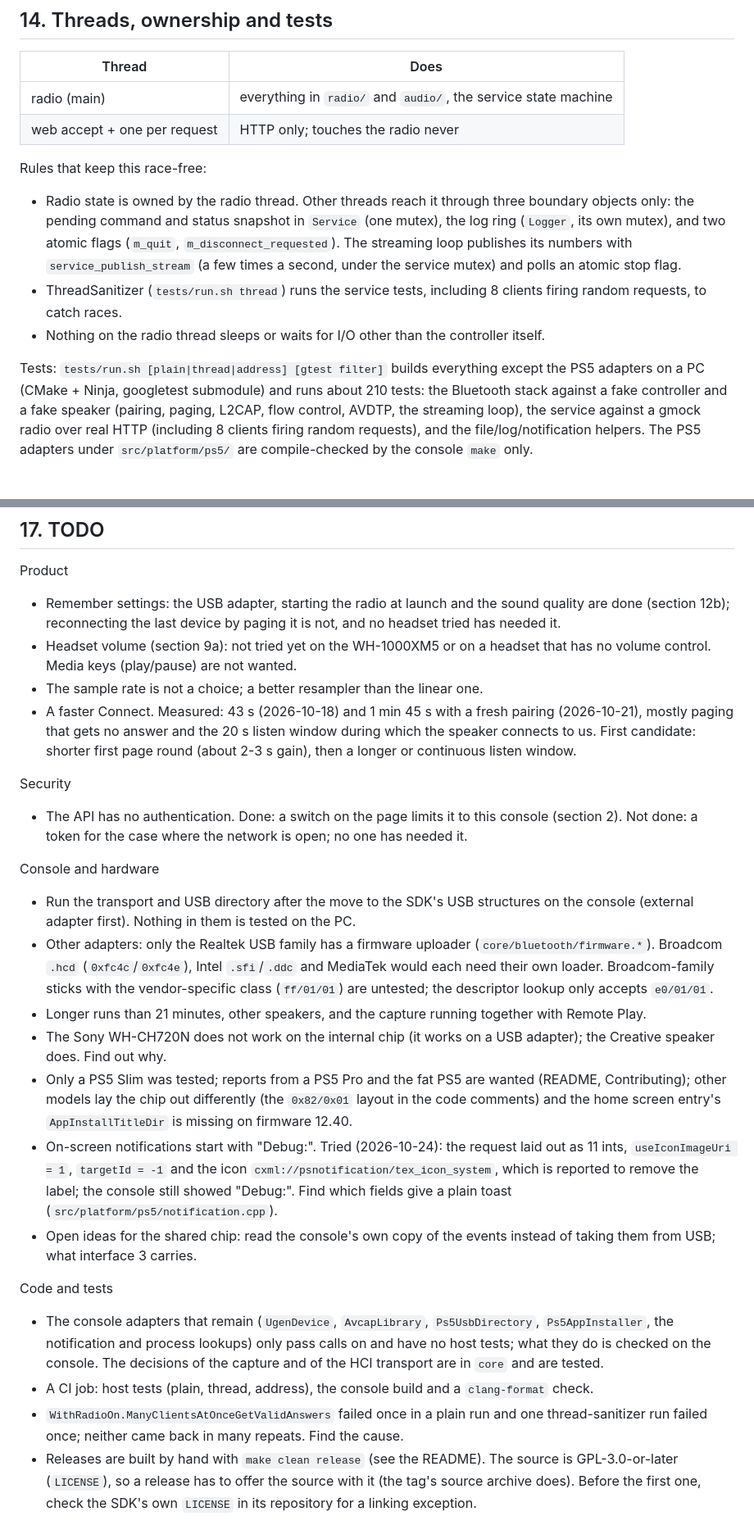
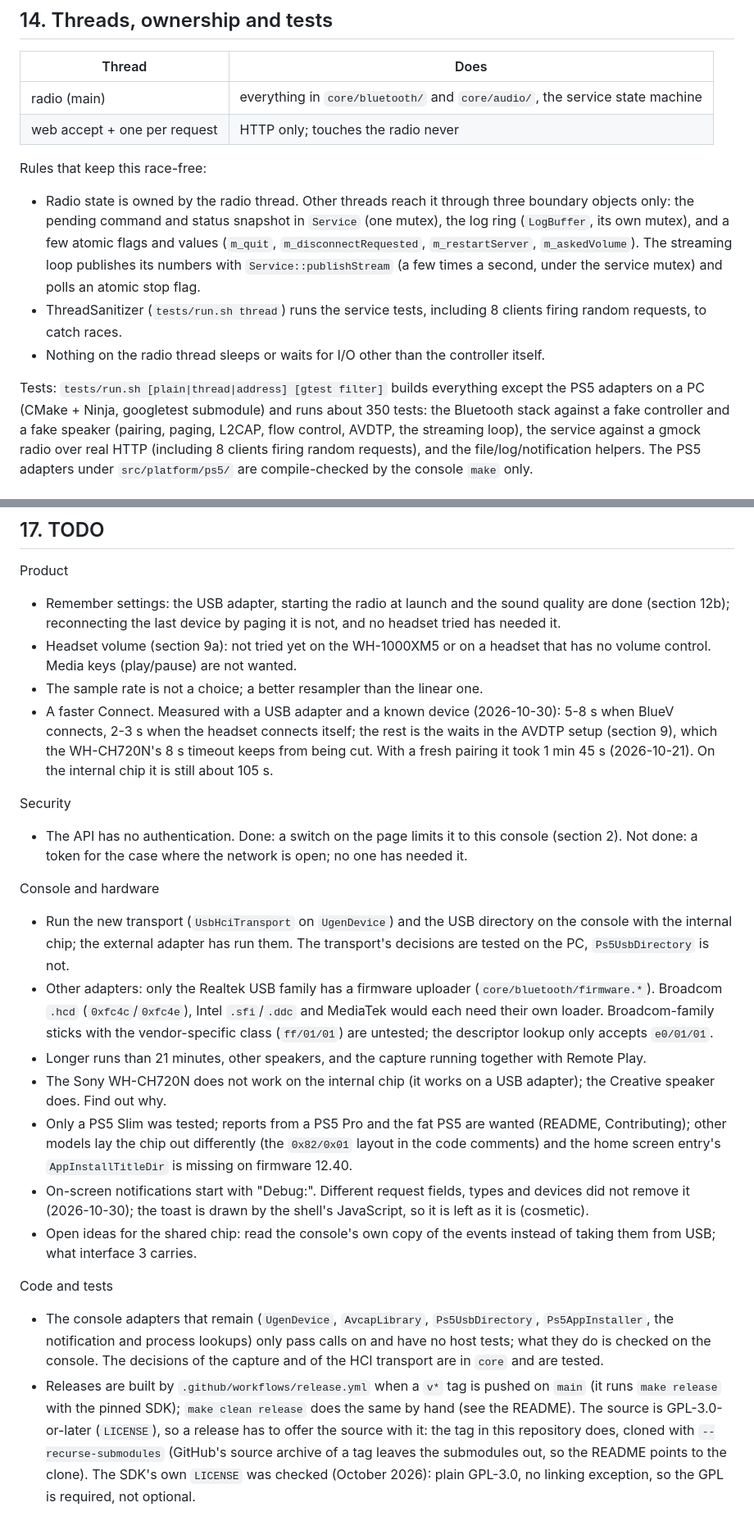
Before and after one commit to 0xZ3n0x/BlueV, a Markdown page: src/ARCHITECTURE.md, 2 parts joined by grey strips. Shown at 82% size. Drawn GitHub-style.

```diff
--- a/src/ARCHITECTURE.md
+++ b/src/ARCHITECTURE.md
@@ -809,16 +809,17 @@ file means the defaults (nothing is started).
 
 | Thread | Does |
 |---|---|
-| radio (main) | everything in `radio/` and `audio/`, the service state machine |
+| radio (main) | everything in `core/bluetooth/` and `core/audio/`, the service state machine |
 | web accept + one per request | HTTP only; touches the radio never |
 
 Rules that keep this race-free:
 
 - Radio state is owned by the radio thread. Other threads reach it through
   three boundary objects only: the pending command and status snapshot in
-  `Service` (one mutex), the log ring (`Logger`, its own
-  mutex), and two atomic flags (`m_quit`, `m_disconnect_requested`). The
-  streaming loop publishes its numbers with `service_publish_stream` (a few
+  `Service` (one mutex), the log ring (`LogBuffer`, its own
+  mutex), and a few atomic flags and values (`m_quit`, `m_disconnectRequested`,
+  `m_restartServer`, `m_askedVolume`). The
+  streaming loop publishes its numbers with `Service::publishStream` (a few
   times a second, under the service mutex) and polls an atomic stop flag.
 - ThreadSanitizer (`tests/run.sh thread`) runs the service tests, including 8
   clients firing random requests, to catch races.
@@ -827,7 +828,7 @@ Rules that keep this race-free:
 
 Tests: `tests/run.sh [plain|thread|address] [gtest filter]` builds everything
 except the PS5 adapters on a PC (CMake + Ninja, googletest submodule) and runs
-about 210 tests: the Bluetooth stack against a fake controller and a fake
+about 350 tests: the Bluetooth stack against a fake controller and a fake
 speaker (pairing, paging, L2CAP, flow control, AVDTP, the streaming loop), the
 service against a gmock radio over real HTTP (including 8 clients firing random
 requests), and the file/log/notification helpers. The PS5 adapters under
@@ -925,7 +926,7 @@ Product
 - Remember settings: the USB adapter, starting the radio at launch and the sound quality are done (section 12b); reconnecting the last device by paging it is not, and no headset tried has needed it.
 - Headset volume (section 9a): not tried yet on the WH-1000XM5 or on a headset that has no volume control. Media keys (play/pause) are not wanted.
 - The sample rate is not a choice; a better resampler than the linear one.
-- A faster Connect. Measured: 43 s (2026-10-18) and 1 min 45 s with a fresh pairing (2026-10-21), mostly paging that gets no answer and the 20 s listen window during which the speaker connects to us. First candidate: shorter first page round (about 2-3 s gain), then a longer or continuous listen window.
+- A faster Connect. Measured with a USB adapter and a known device (2026-10-30): 5-8 s when BlueV connects, 2-3 s when the headset connects itself; the rest is the waits in the AVDTP setup (section 9), which the WH-CH720N's 8 s timeout keeps from being cut. With a fresh pairing it took 1 min 45 s (2026-10-21). On the internal chip it is still about 105 s.
 
 Security
 
@@ -933,17 +934,15 @@ Security
 
 Console and hardware
 
-- Run the transport and USB directory after the move to the SDK's USB structures on the console (external adapter first). Nothing in them is tested on the PC.
+- Run the new transport (`UsbHciTransport` on `UgenDevice`) and the USB directory on the console with the internal chip; the external adapter has run them. The transport's decisions are tested on the PC, `Ps5UsbDirectory` is not.
 - Other adapters: only the Realtek USB family has a firmware uploader (`core/bluetooth/firmware.*`). Broadcom `.hcd` (`0xfc4c`/`0xfc4e`), Intel `.sfi`/`.ddc` and MediaTek would each need their own loader. Broadcom-family sticks with the vendor-specific class (`ff/01/01`) are untested; the descriptor lookup only accepts `e0/01/01`.
 - Longer runs than 21 minutes, other speakers, and the capture running together with Remote Play.
 - The Sony WH-CH720N does not work on the internal chip (it works on a USB adapter); the Creative speaker does. Find out why.
 - Only a PS5 Slim was tested; reports from a PS5 Pro and the fat PS5 are wanted (README, Contributing); other models lay the chip out differently (the `0x82/0x01` layout in the code comments) and the home screen entry's `AppInstallTitleDir` is missing on firmware 12.40.
-- On-screen notifications start with "Debug:". Tried (2026-10-24): the request laid out as 11 ints, `useIconImageUri = 1`, `targetId = -1` and the icon `cxml://psnotification/tex_icon_system`, which is reported to remove the label; the console still showed "Debug:". Find which fields give a plain toast (`src/platform/ps5/notification.cpp`).
+- On-screen notifications start with "Debug:". Different request fields, types and devices did not remove it (2026-10-30); the toast is drawn by the shell's JavaScript, so it is left as it is (cosmetic).
 - Open ideas for the shared chip: read the console's own copy of the events instead of taking them from USB; what interface 3 carries.
 
 Code and tests
 
 - The console adapters that remain (`UgenDevice`, `AvcapLibrary`, `Ps5UsbDirectory`, `Ps5AppInstaller`, the notification and process lookups) only pass calls on and have no host tests; what they do is checked on the console. The decisions of the capture and of the HCI transport are in `core` and are tested.
-- A CI job: host tests (plain, thread, address), the console build and a `clang-format` check.
-- `WithRadioOn.ManyClientsAtOnceGetValidAnswers` failed once in a plain run and one thread-sanitizer run failed once; neither came back in many repeats. Find the cause.
-- Releases are built by hand with `make clean release` (see the README). The source is GPL-3.0-or-later (`LICENSE`), so a release has to offer the source with it (the tag's source archive does). Before the first one, check the SDK's own `LICENSE` in its repository for a linking exception.
+- Releases are built by `.github/workflows/release.yml` when a `v*` tag is pushed on `main` (it runs `make release` with the pinned SDK); `make clean release` does the same by hand (see the README). The source is GPL-3.0-or-later (`LICENSE`), so a release has to offer the source with it: the tag in this repository does, cloned with `--recurse-submodules` (GitHub's source archive of a tag leaves the submodules out, so the README points to the clone). The SDK's own `LICENSE` was checked (October 2026): plain GPL-3.0, no linking exception, so the GPL is required, not optional.
```
Also changed, not shown: other parts of src/ARCHITECTURE.md (+6 -6 lines), README.md (+14 -1 lines).
